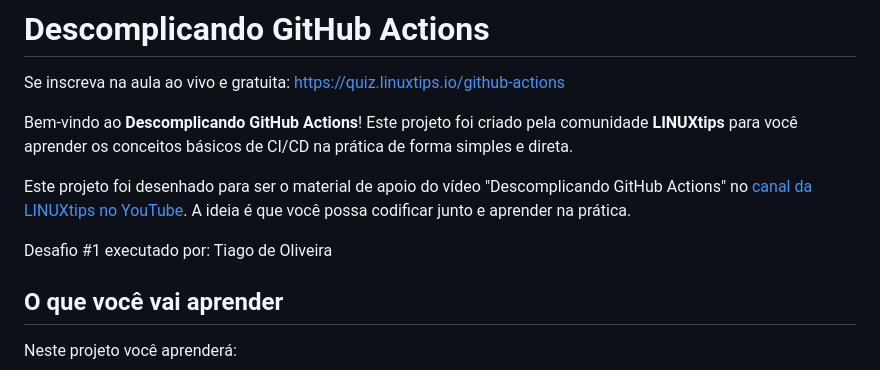
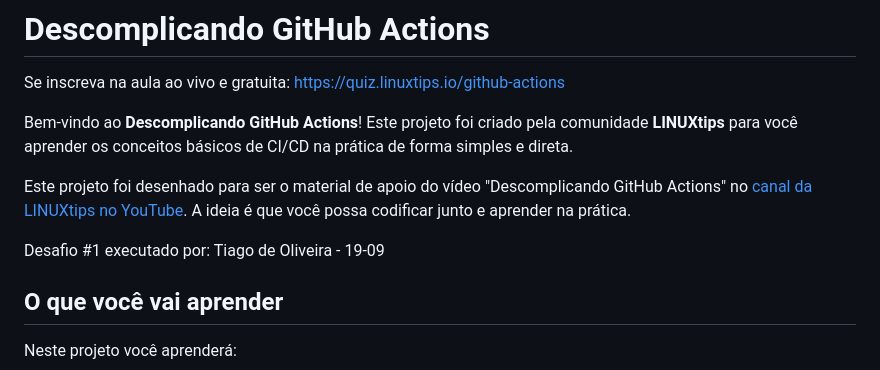
Before and after one commit to tiagoolitj/LINUXtips-github-actions, a Markdown page: README.md, the part around the change. GitHub-like rendering.

Commit message:
update date

```diff
--- a/README.md
+++ b/README.md
@@ -6,7 +6,7 @@ Bem-vindo ao **Descomplicando GitHub Actions**! Este projeto foi criado pela com
 
 Este projeto foi desenhado para ser o material de apoio do vídeo "Descomplicando GitHub Actions" no [canal da LINUXtips no YouTube](https://youtube.com/linuxtips). A ideia é que você possa codificar junto e aprender na prática.
 
-Desafio #1 executado por: Tiago de Oliveira
+Desafio #1 executado por: Tiago de Oliveira - 19-09
 
 ## O que você vai aprender
 
```
